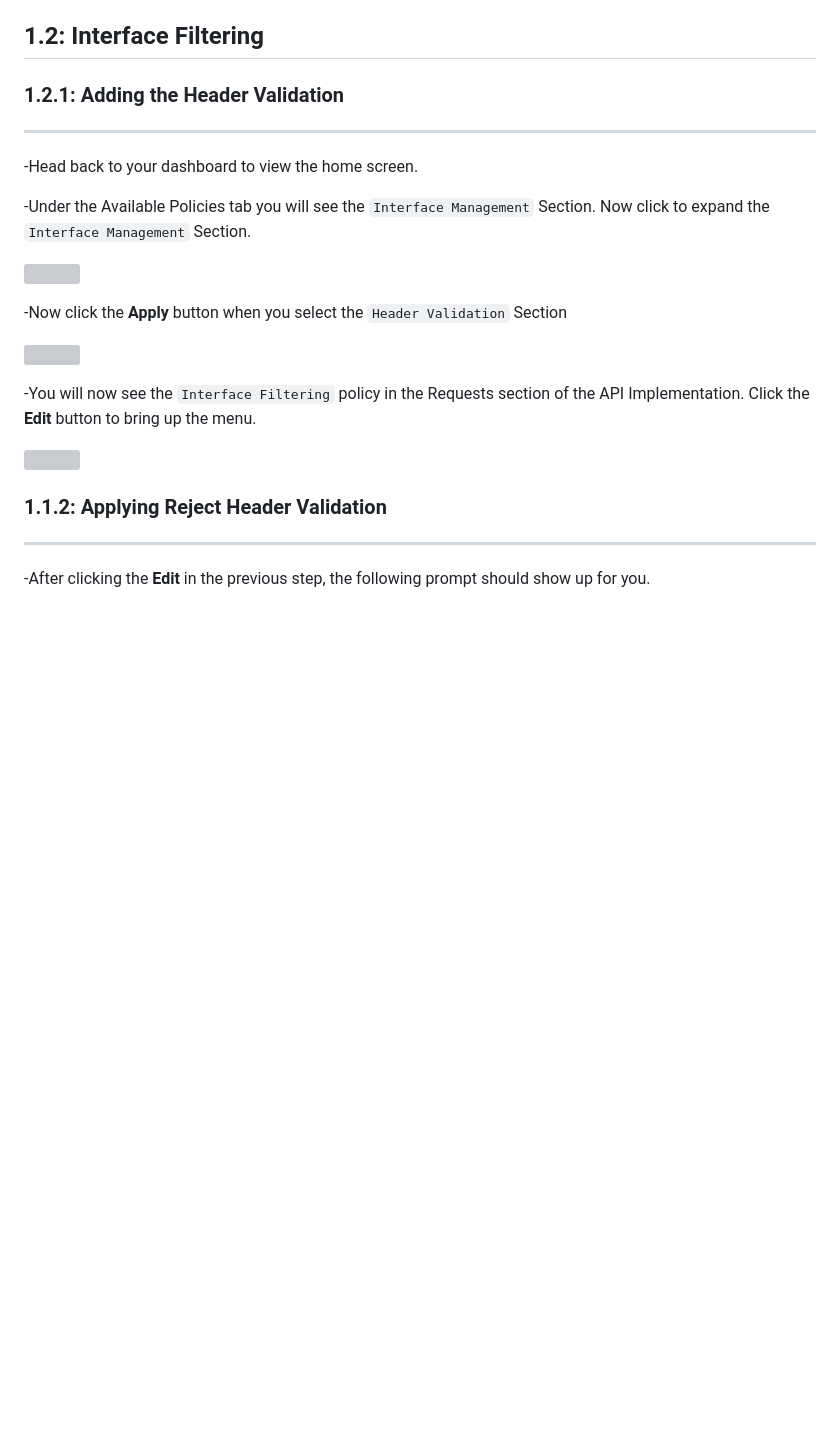
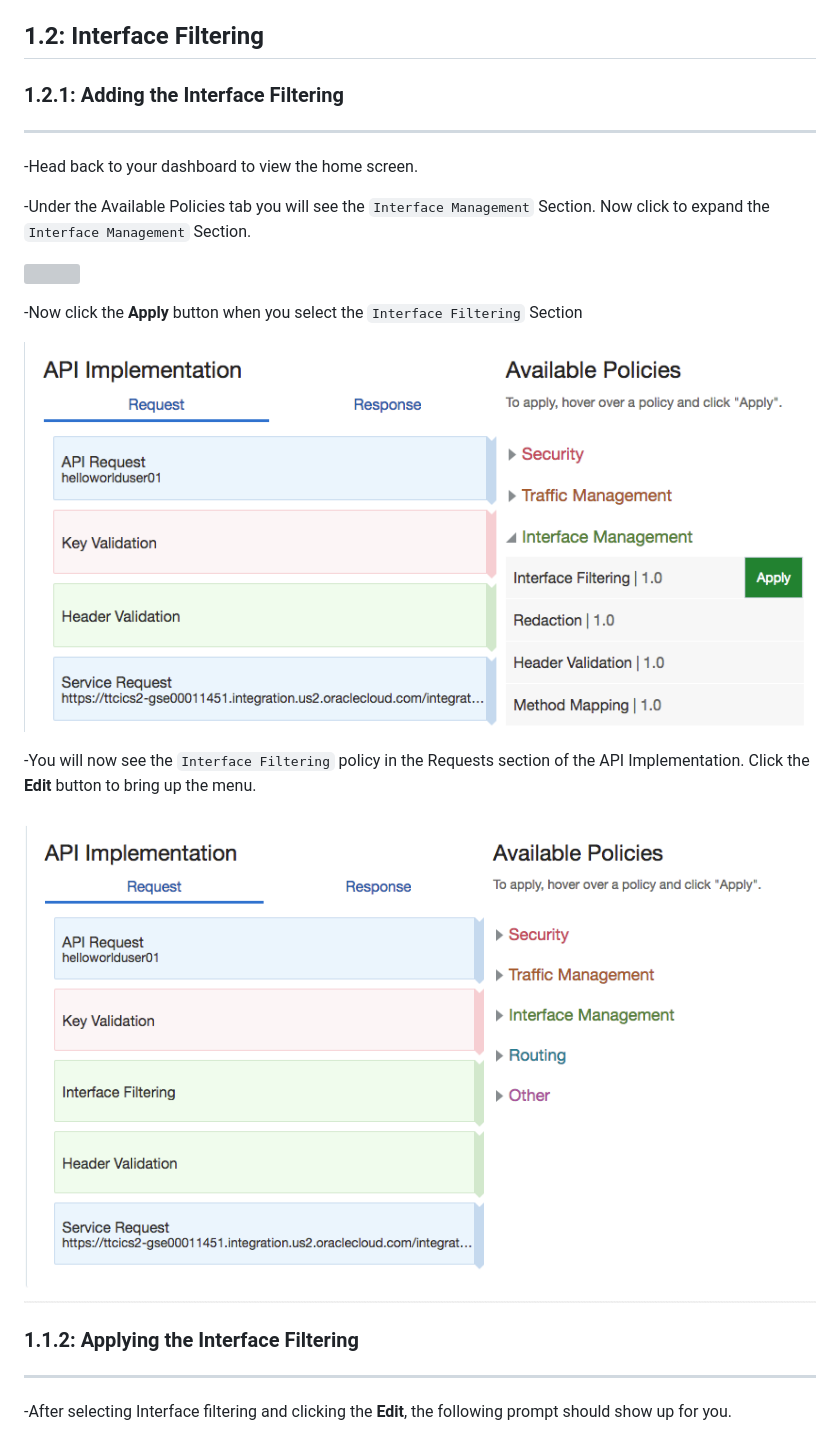
Before and after one commit to OracleCPS/APIPCS, a Markdown page: ics400.md, the part around one of its changes. Rendered like a GitHub page; pictures changed too: images/400/image012.png (added), images/400/image013.png (added); blank space fills up the shorter version; grey boxes are pictures that could not be loaded.

```diff
--- a/ics400.md
+++ b/ics400.md
@@ -113,7 +113,7 @@ In this Lab you’ll view five of the charts available to API Managers.
 
 ## 1.2: Interface Filtering
 
-### **1.2.1**: Adding the Header Validation
+### **1.2.1**: Adding the Interface Filtering
 
 ---
 
@@ -125,19 +125,19 @@ In this Lab you’ll view five of the charts available to API Managers.
 
 ![](images/400/image001.png)
 
--Now click the **Apply** button when you select the `Header Validation` Section
+-Now click the **Apply** button when you select the `Interface Filtering` Section
 
-![](images/400/image002.png)
+![](images/400/image012.png)
 
 
 -You will now see the `Interface Filtering` policy in the Requests section of the API Implementation. Click the **Edit** button to bring up the menu.
 
-![](images/400/image003.png)
+![](images/400/image013.png)
 
 
-### **1.1.2**: Applying Reject Header Validation
+### **1.1.2**: Applying the Interface Filtering
 
 ---
 
--After clicking the **Edit** in the previous step, the following prompt should show up for you.
+-After selecting Interface filtering and clicking the **Edit**, the following prompt should show up for you.
 
```
Also changed, not shown: other parts of ics400.md (+10 -50 lines), images/400/image014.png (added), images/400/image015.png (added), images/400/image016.png (added), 1 other file.
